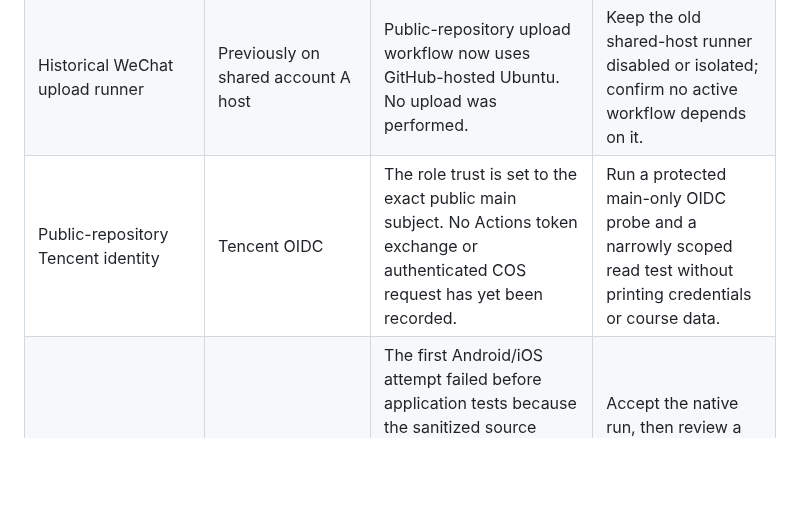
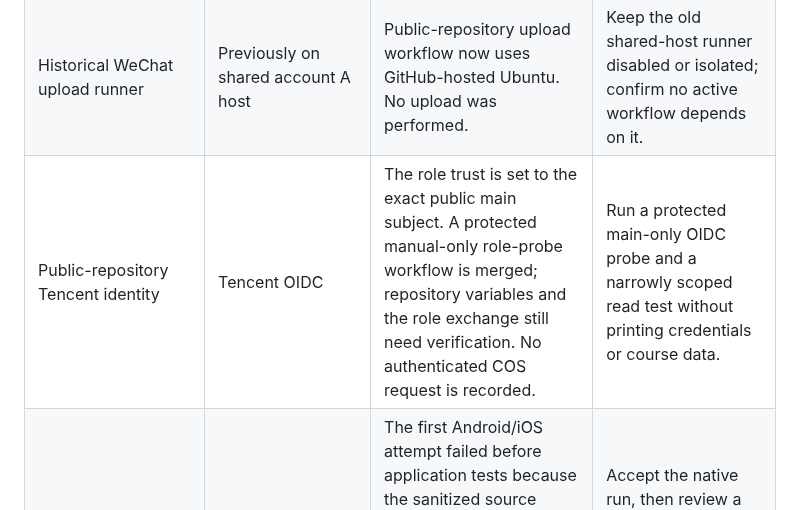
Before and after one commit to gehbfarr5/englishpod-trancy-player-public, a Markdown page: docs/public-repository-resource-register.md, the part around the change. Rendered like a GitHub page; blank space fills up the shorter version.

Commit message:
docs: record OIDC probe workflow status

```diff
--- a/docs/public-repository-resource-register.md
+++ b/docs/public-repository-resource-register.md
@@ -14,7 +14,7 @@ This register tracks the public-repository cutover and where project resources l
 | Web app | Tencent account A, shared host | The Oct 21 console snapshot showed the shared host online. The Web site and audio directory are separate locations on that host, which serves unrelated workloads. | Record deployed source/build version; compare media hashes; create and verify a reversible public-repo deployment candidate before changing the live site. |
 | WeChat Mini Program and cloud functions | Tencent account B; source is in this repository | GitHub-hosted source validation passes. The credentialed development upload was skipped; no code upload or DevTools preview is verified. | Configure credentials in protected settings, run the manually gated development upload, and inspect the preview in DevTools. |
 | Historical WeChat upload runner | Previously on shared account A host | Public-repository upload workflow now uses GitHub-hosted Ubuntu. No upload was performed. | Keep the old shared-host runner disabled or isolated; confirm no active workflow depends on it. |
-| Public-repository Tencent identity | Tencent OIDC | The role trust is set to the exact public main subject. No Actions token exchange or authenticated COS request has yet been recorded. | Run a protected main-only OIDC probe and a narrowly scoped read test without printing credentials or course data. |
+| Public-repository Tencent identity | Tencent OIDC | The role trust is set to the exact public main subject. A protected manual-only role-probe workflow is merged; repository variables and the role exchange still need verification. No authenticated COS request is recorded. | Run a protected main-only OIDC probe and a narrowly scoped read test without printing credentials or course data. |
 | Agent provider and native CI | GitHub Actions / protected repository settings | The first Android/iOS attempt failed before application tests because the sanitized source omits native platform wrappers. A workflow fix now generates temporary unsigned wrappers on the hosted runner; retry is in progress. No native pass is claimed. No public Scout/Builder workflow or end-to-end run is verified. | Accept the native run, then review a public-specific no-secret dry run and read-only Scout/draft Builder flow. Keep simulator evidence distinct from physical-device tests. |
 
 ## Evidence freshness
```
